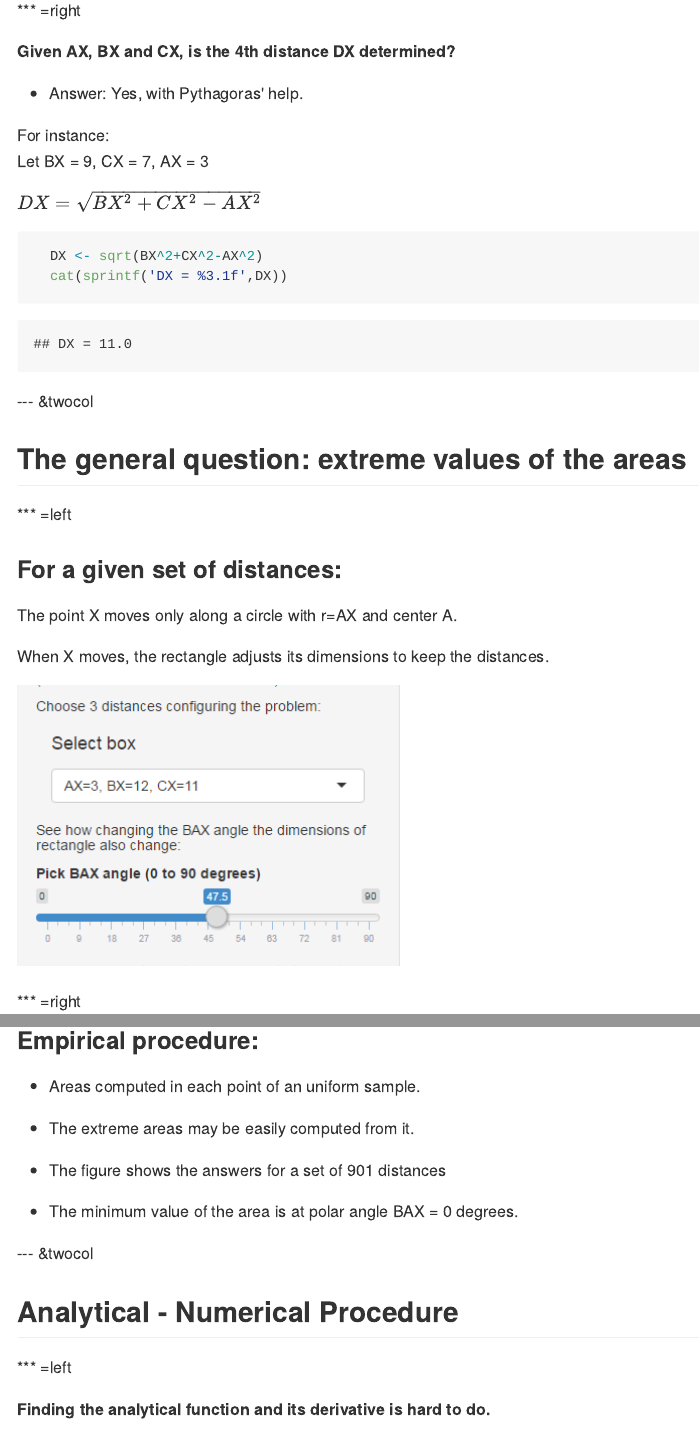
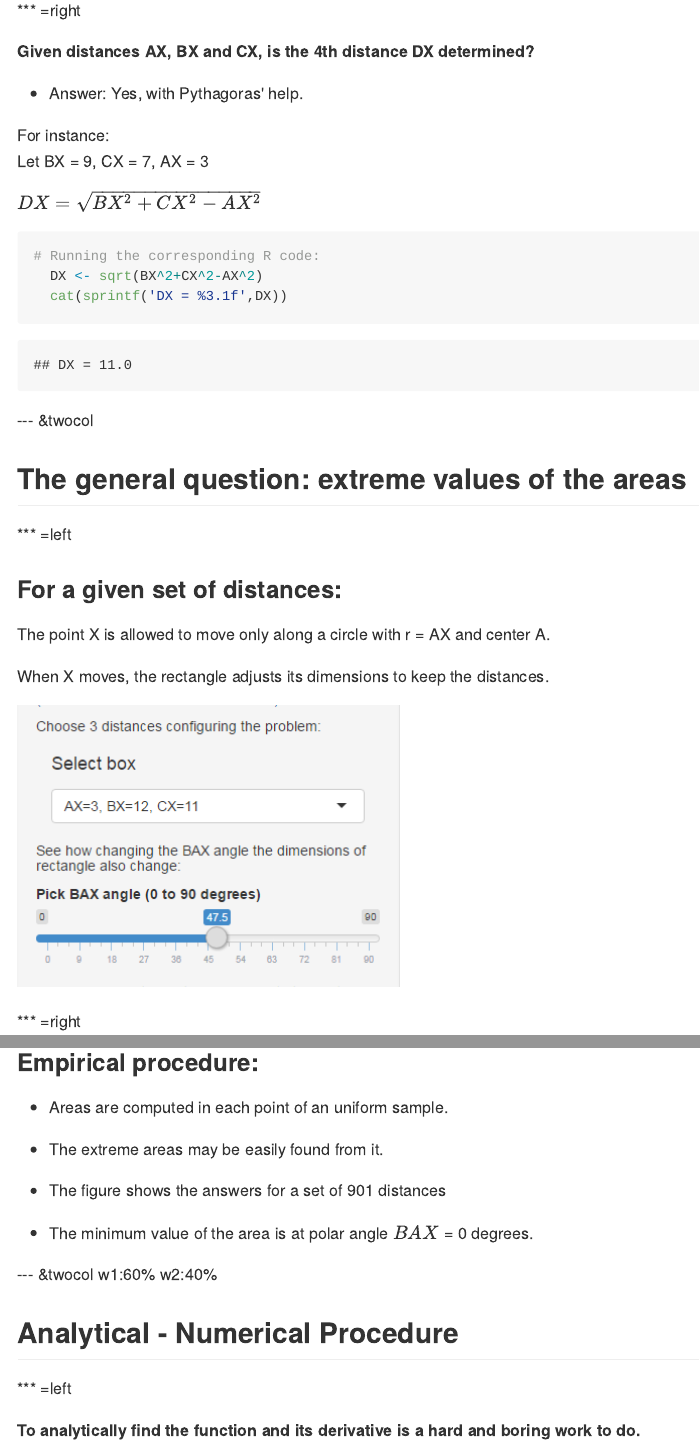
Before and after one commit to acasares/SlidifyGeom, an R Markdown document (index.Rmd): the page in a window 1100 px wide, from 840 px down, and a second part further down, joined at a grey line. The pictures show the output file index.md that the author committed with the source, drawn offline in the style of GitHub.

Commit message:
Last changes to text

````diff
--- a/index.Rmd
+++ b/index.Rmd
@@ -63,7 +63,7 @@ knit        : slidify::knit2slides
 
 *** =right
 
-**Given AX, BX and CX, is the 4th distance DX determined?**
+**Given distances AX, BX and CX, is the 4th distance DX determined?**
 
 - Answer: Yes, with Pythagoras'  help.
 
@@ -71,7 +71,9 @@ For instance:
 Let BX = 9, CX = 7, AX = 3
 
 $DX = \sqrt{BX^2+CX^2-AX^2}$
+
 ```{r, calculo}
+# Running the corresponding R code:
   DX <- sqrt(BX^2+CX^2-AX^2)
   cat(sprintf('DX = %3.1f',DX))
 ```
@@ -84,7 +86,7 @@ $DX = \sqrt{BX^2+CX^2-AX^2}$
 
 ### For a given set of distances:
 
-The point X moves only along a circle with   r=AX and center   A.
+The point X is allowed to move only along a circle with r = AX and center A.
 
 When X moves, the rectangle adjusts its dimensions to keep the distances.
 
@@ -148,18 +148,18 @@ trios <- data.frame(matrix(c(3,3,2,2,1,5,4,3,12,9,10,7,9,13,16,13,11,7,5,6,8,9,7
 
 ### Empirical procedure:
 
-- Areas computed in each point of an uniform sample.
+- Areas are computed in each point of an uniform sample.
 
-- The extreme areas may be easily computed from it.
+- The extreme areas may be easily found from it.
 
 - The figure shows the answers for a set of 901 distances
 
-- The minimum value of the area is at polar angle BAX = 0 degrees.
+- The minimum value of the area is at polar angle $BAX$ = 0 degrees.
 
---- &twocol
+--- &twocol w1:60% w2:40%
 
 ## Analytical - Numerical Procedure
 
 *** =left
 
-**Finding the analytical function and its derivative is hard to do.**
+**To analytically find the function and its derivative is a hard and boring work to do.**
````
Also changed, not shown: index.html, index.md, index.Rmd (4 more changed lines), 1 other file.
